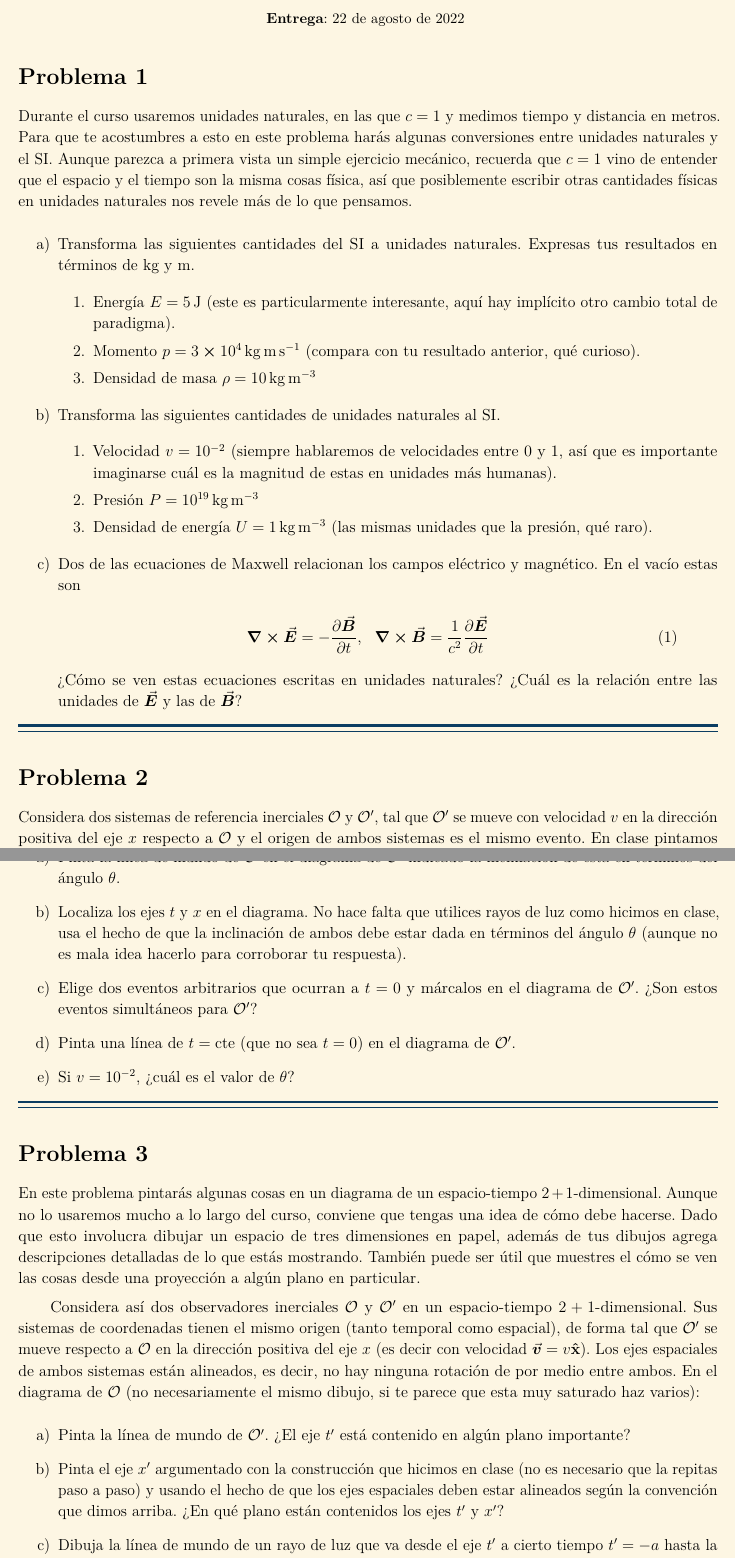
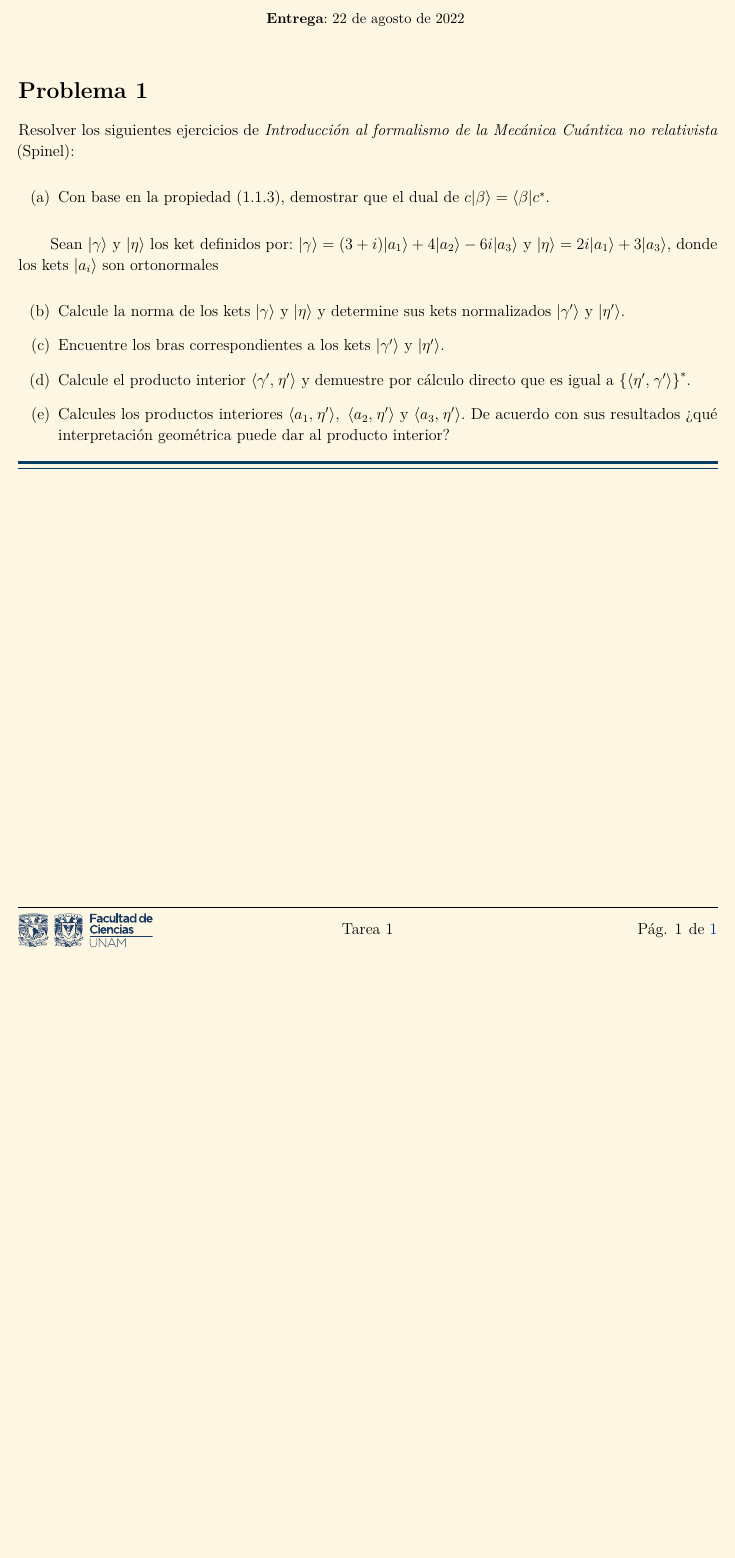
Before and after one commit to MarcosLopezM/Relativity-T4, a LaTeX document (main.tex): two parts of pages 1 and 2 of 3 before the commit and part of the page after it, the two joined at a grey line, cut so that both start at the same text, the shorter picture padded with empty space. Compiled offline with LuaLaTeX.

Commit message:
Added problem 1 statement

```diff
--- a/main.tex
+++ b/main.tex
@@ -16,8 +16,8 @@
 \usepackage{microtype}
 \usepackage{nicefrac}
 \usepackage[hyperref]{ntheorem}
-% \usepackage{phfqit} % Bra-ket notation
-\usepackage{physics}
+\usepackage{phfqit} % Bra-ket notation
+% \usepackage{physics}
 \usepackage[nolabel]{showlabels}
 \usepackage{siunitx}
 \usepackage{titling}
@@ -90,10 +90,10 @@
     urlbordercolor={[rgb]{0.8,0,0.8}},%
     runbordercolor={[rgb]{0.8,0,0.8}},%
     menubordercolor={[rgb]{0,0.2,0.6}},%
-    pdftitle={Tarea X},%
+    pdftitle={Tarea 1},%
     pdfauthor={López Merino Marcos},%
-    pdfsubject={Subject},%
-    pdfkeywords={Facultad de Ciencias, UNAM, materia, palabras clave},%
+    pdfsubject={Mecánica Cuántica},%
+    pdfkeywords={Facultad de Ciencias, UNAM, Mecánica Cuántica},%
     unicode = true%
 }
 
@@ -123,8 +123,8 @@
 }
 
 %%%%%%%%%%%%%%%%%%Nuevos comandos%%%%%%%%%%%%%%%%%%
-\newcommand*{\group}{8231}
-\newcommand*{\classname}{Relatividad}
+\newcommand*{\group}{8449}
+\newcommand*{\classname}{Mecánica Cuántica}
 \newcommand*{\homeworknumber}{Tarea 1}
 \newcommand*{\name}{Marcos López Merino}
 
@@ -150,9 +150,6 @@
   }%
 }
 \newcommand*{\e}{\mathrm{e}} % exponential
-\newcommand*{\observer}{\mathcal{O}}
-\newcommand*{\primeobserver}{\mathcal{O}^{\prime}}
-
 
 %%%%%%%%%%%%%%%%%%Portada y configuración%%%%%%%%%%%%%%%%%%
 % Configuración de portada
@@ -187,56 +184,19 @@
     \maketitle
     \thispagestyle{fancy}
 
+    \begin{exercise}
+        Resolver los siguientes ejercicios de \emph{Introducción al formalismo de la Mecánica Cuántica no relativista} (Spinel):
 
-    \begin{exercise}
-        Durante el curso usaremos unidades naturales, en las que \(c = 1\) y medimos tiempo y distancia en metros. Para que te acostumbres a esto en este problema harás algunas conversiones entre unidades naturales y el SI. Aunque parezca a primera vista un simple ejercicio mecánico, recuerda que \(c = 1\) vino de entender que el espacio y el tiempo son la misma cosas física, así que posiblemente escribir otras cantidades físicas en unidades naturales nos revele más de lo que pensamos.
+        \begin{enumerate}[label = (\alph*)]
+            \item Con base en la propiedad (1.1.3), demostrar que el dual de \(c\ket{\beta} = \bra{\beta} c^{*}\).
+        \end{enumerate}
 
-        \begin{enumerate}[label = \alph*)]
-            \item Transforma las siguientes cantidades del SI a unidades naturales. Expresas tus resultados en términos de kg y m.
+        Sean \(\ket{\gamma}\) y \(\ket{\eta}\) los ket definidos por: \(\ket{\gamma} = (3 + i)\ket{a_{1}} + 4\ket{a_{2}} - 6i\ket{a_{3}}\) y \(\ket{\eta} = 2i\ket{a_{1}}+ 3\ket{a_{3}}\), donde los kets \(\ket{a_{i}}\) son ortonormales
 
-            \begin{enumerate}[label = \arabic*.]
-                \item Energía \(E = \SI{5}{\joule}\) (este es particularmente interesante, aquí hay implícito otro cambio total de paradigma).
-                \item Momento \(p = \SI[per-mode = power]{3e4}{\kilogram \metre \per\second}\) (compara con tu resultado anterior, qué curioso).
-                \item Densidad de masa \(\rho = \SI[per-mode = power]{10}{\kilogram \per \cubic\metre}\)
-            \end{enumerate}
-
-            \item Transforma las siguientes cantidades de unidades naturales al SI.
-
-            \begin{enumerate}[label = \arabic*.]
-                \item Velocidad \(v = \num{e-2}\) (siempre hablaremos de velocidades entre 0 y 1, así que es importante imaginarse cuál es la magnitud de estas en unidades más humanas).
-                \item Presión \(P = \SI[per-mode = power]{e19}{\kilogram \per \cubic\metre}\)
-                \item Densidad de energía \(U = \SI[per-mode = power]{1}{\kilogram \per \cubic\metre}\) (las mismas unidades que la presión, qué raro).
-            \end{enumerate}
-
-            \item Dos de las ecuaciones de Maxwell relacionan los campos eléctrico y magnético. En el vacío estas son
-
-            \begin{dmath}
-                \curl{\va*{E}} = -\pdv{\va*{B}}{t} \condition*{\curl{\va*{B}} = \dfrac{1}{c^{2}} \displaystyle\pdv{\va*{E}}{t}}
-            \end{dmath}
-
-            ¿Cómo se ven estas ecuaciones escritas en unidades naturales? ¿Cuál es la relación entre las unidades de \(\va*{E}\) y las de \(\va*{B}\)?
+        \begin{enumerate}[resume*]
+            \item Calcule la norma de los kets \(\ket{\gamma}\) y \(\ket{\eta}\) y determine sus kets normalizados \(\ket{\gamma^{\prime}}\) y \(\ket{\eta^{\prime}}\).
+            \item Encuentre los bras correspondientes a los kets \(\ket{\gamma^{\prime}}\) y \(\ket{\eta^{\prime}}\).
+            \item Calcule el producto interior \(\innerprod{\gamma^{\prime}}{\eta^{\prime}}\) y demuestre por cálculo directo que es igual a \(\left\lbrace\innerprod{\eta^{\prime}}{\gamma^{\prime}}\right\rbrace^{*}\).
+            \item Calcules los productos interiores \(\innerprod{a_{1}}{\eta^{\prime}},\ \innerprod{a_{2}}{\eta^{\prime}}\) y \(\innerprod{a_{3}}{\eta^{\prime}}\). De acuerdo con sus resultados ¿qué interpretación geométrica puede dar al producto interior?
         \end{enumerate}
     \end{exercise}
-
-    \begin{exercise}
-        Considera dos sistemas de referencia inerciales \(\observer\) y \(\primeobserver\), tal que \(\primeobserver\) se mueve con velocidad \(v\) en la dirección positiva del eje \(x\) respecto a \(\observer\) y el origen de ambos sistemas es el mismo evento. En clase pintamos el diagrama de espacio-tiempo desde la perspectiva de \(\observer\) y localizamos en éste los ejes de \(\primeobserver\). En este problema encontrarás los ejes de \(\observer\) en el diagrama de \(\primeobserver\).
-
-        \begin{enumerate}[label = \alph*)]
-            \item Pinta la línea de mundo de \(\observer\) en el diagrama de \(\primeobserver\) indicado la inclinación de ésta en términos del ángulo \(\theta\).
-            \item Localiza los ejes \(t\) y \(x\) en el diagrama. No hace falta que utilices rayos de luz como hicimos en clase, usa el hecho de que la inclinación de ambos debe estar dada en términos del ángulo \(\theta\) (aunque no es mala idea hacerlo para corroborar tu respuesta).
-            \item Elige dos eventos arbitrarios que ocurran a \(t = 0\) y márcalos en el diagrama de \(\primeobserver\). ¿Son estos eventos simultáneos para \(\primeobserver\)?
-            \item Pinta una línea de \(t = \textnormal{cte}\) (que no sea \(t = 0\)) en  el diagrama de \(\primeobserver\).
-            \item Si \(v = \num{e-2}\), ¿cuál es el valor de \(\theta\)?
-        \end{enumerate}
-    \end{exercise}
-
-    \begin{exercise}
-        En este problema pintarás algunas cosas en un diagrama de un espacio-tiempo \(2 + 1\)-dimensional. Aunque no lo usaremos mucho a lo largo del curso, conviene que tengas una idea de cómo debe hacerse. Dado que esto involucra dibujar un espacio de tres dimensiones en papel, además de tus dibujos agrega descripciones detalladas de lo que estás mostrando. También puede ser útil que muestres el cómo se ven las cosas desde una proyección a algún plano en particular.
-
-        Considera así dos observadores inerciales \(\observer\) y \(\primeobserver\) en un espacio-tiempo \(2 + 1\)-dimensional. Sus sistemas de coordenadas tienen el mismo origen (tanto temporal como espacial), de forma tal que \(\primeobserver\) se mueve respecto a \(\observer\) en la dirección positiva del eje \(x\) (es decir con velocidad \(\va*{v} = v\uvec{x}\)). Los ejes espaciales de ambos sistemas están alineados, es decir, no hay ninguna rotación de por medio entre ambos. En el diagrama de \(\observer\) (no necesariamente el mismo dibujo, si te parece que esta muy saturado haz varios):
-
-        \begin{enumerate}[label = \alph*)]
-            \item Pinta la línea de mundo de \(\primeobserver\). ¿El eje \(t^{\prime}\) está contenido en algún plano importante?
-            \item Pinta el eje \(x^{\prime}\) argumentado con la construcción que hicimos en clase (no es necesario que la repitas paso a paso) y usando el hecho de que los ejes espaciales deben estar alineados según la convención que dimos arriba. ¿En qué plano están contenidos los ejes \(t^{\prime}\) y \(x^{\prime}\)?
-            \item Dibuja la línea de mundo de un rayo de luz que va desde el eje \(t^{\prime}\) a cierto tiempo \(t^{\prime} = -a\) hasta la parte negativa del eje \(y\). Luego dibuja la línea de mundo de otro rayo de luz que va desde la parte negativa del eje \(y\) a \(t = 0\) y llega al eje \(t^{\prime}\) a \(t^{\prime} = a\). ¿Estas líneas se intersectan? Si la respuesta es afirmativa, eso significa que el evento de la intersección es simultáneo con el origen según \(\primeobserver\).
-            \item Usa tu resultado de c) para dibujar el eje \(y^{\prime}\) usando el hecho de que los ejes espaciales deben estar alineados según la convención que dimos arriba (pintar la proyección del plano \(x^{\prime}y^{\prime}\) sobre el plano \(xy\) puede serte útil para entender mejor esto).
@@ -246,2 +203 @@
-    \end{exercise}
 \end{document}
```
Also changed, not shown: main.tex (3 more changed lines), 1 other file.
